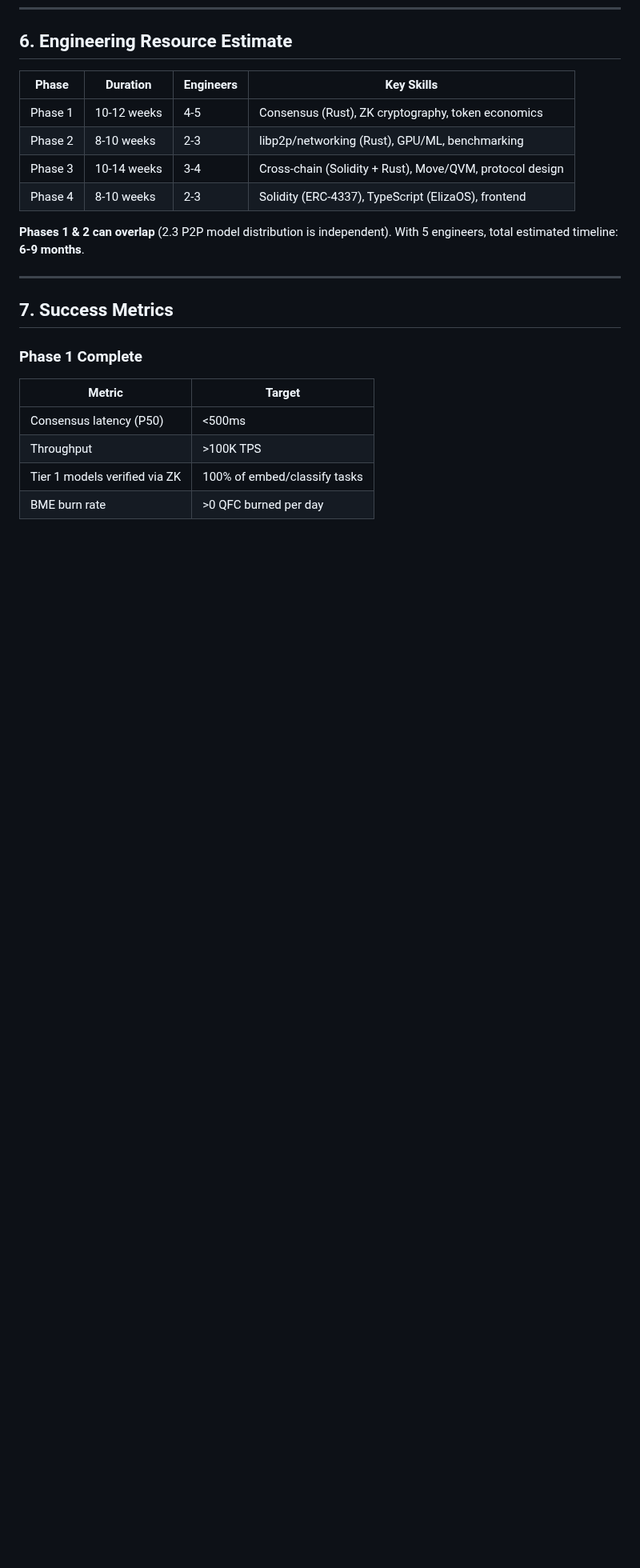
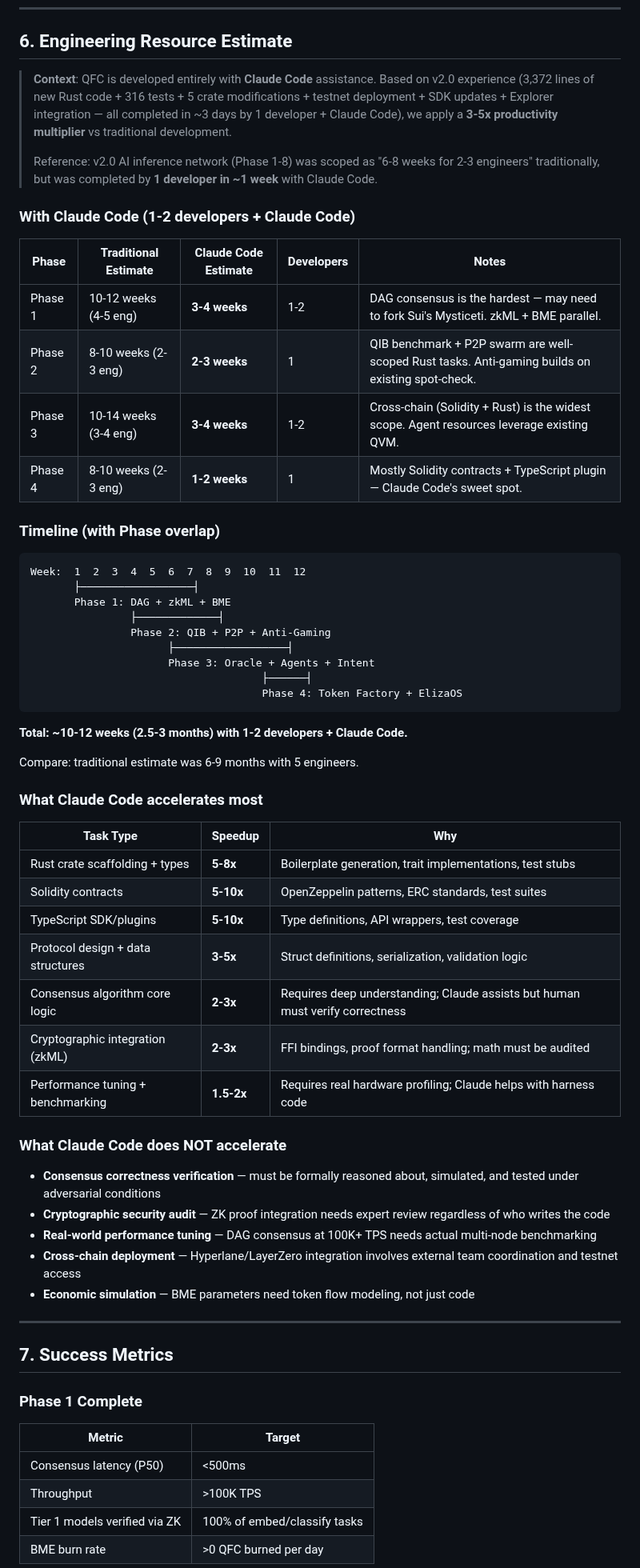
Before and after one commit to qfc-network/qfc-design, a Markdown page: 28-V3-ROADMAP.md, the part around one of its changes. Shown at 80% size. Drawn GitHub-style; blank space fills up the shorter version.

Commit message:
Update v3.0 roadmap with Claude Code-adjusted timeline estimates
Re-estimated all phases considering Claude Code-assisted development
(3-5x productivity multiplier based on v2.0 experience). Total timeline:
~10-12 weeks (2.5-3 months) with 1-2 developers, down from 6-9 months
with 5 engineers. Added speedup analysis per task type and bottleneck
identification (consensus correctness, crypto audit, perf tuning).

Co-Authored-By: Claude Opus 4.6 <noreply@anthropic.com>

````diff
--- a/28-V3-ROADMAP.md
+++ b/28-V3-ROADMAP.md
@@ -383,14 +383,56 @@ Phase 4 (agents) ─────────────────────
 
 ## 6. Engineering Resource Estimate
 
-| Phase | Duration | Engineers | Key Skills |
-|-------|----------|-----------|------------|
-| Phase 1 | 10-12 weeks | 4-5 | Consensus (Rust), ZK cryptography, token economics |
-| Phase 2 | 8-10 weeks | 2-3 | libp2p/networking (Rust), GPU/ML, benchmarking |
-| Phase 3 | 10-14 weeks | 3-4 | Cross-chain (Solidity + Rust), Move/QVM, protocol design |
-| Phase 4 | 8-10 weeks | 2-3 | Solidity (ERC-4337), TypeScript (ElizaOS), frontend |
+> **Context**: QFC is developed entirely with **Claude Code** assistance. Based on v2.0 experience (3,372 lines of new Rust code + 316 tests + 5 crate modifications + testnet deployment + SDK updates + Explorer integration — all completed in ~3 days by 1 developer + Claude Code), we apply a **3-5x productivity multiplier** vs traditional development.
+>
+> Reference: v2.0 AI inference network (Phase 1-8) was scoped as "6-8 weeks for 2-3 engineers" traditionally, but was completed by **1 developer in ~1 week** with Claude Code.
 
-**Phases 1 & 2 can overlap** (2.3 P2P model distribution is independent). With 5 engineers, total estimated timeline: **6-9 months**.
+### With Claude Code (1-2 developers + Claude Code)
+
+| Phase | Traditional Estimate | Claude Code Estimate | Developers | Notes |
+|-------|---------------------|---------------------|------------|-------|
+| Phase 1 | 10-12 weeks (4-5 eng) | **3-4 weeks** | 1-2 | DAG consensus is the hardest — may need to fork Sui's Mysticeti. zkML + BME parallel. |
+| Phase 2 | 8-10 weeks (2-3 eng) | **2-3 weeks** | 1 | QIB benchmark + P2P swarm are well-scoped Rust tasks. Anti-gaming builds on existing spot-check. |
+| Phase 3 | 10-14 weeks (3-4 eng) | **3-4 weeks** | 1-2 | Cross-chain (Solidity + Rust) is the widest scope. Agent resources leverage existing QVM. |
+| Phase 4 | 8-10 weeks (2-3 eng) | **1-2 weeks** | 1 | Mostly Solidity contracts + TypeScript plugin — Claude Code's sweet spot. |
+
+### Timeline (with Phase overlap)
+
+```
+Week:  1  2  3  4  5  6  7  8  9  10  11  12
+       ├──────────────────┤
+       Phase 1: DAG + zkML + BME
+                ├─────────────┤
+                Phase 2: QIB + P2P + Anti-Gaming
+                      ├──────────────────┤
+                      Phase 3: Oracle + Agents + Intent
+                                     ├──────┤
+                                     Phase 4: Token Factory + ElizaOS
+```
+
+**Total: ~10-12 weeks (2.5-3 months) with 1-2 developers + Claude Code.**
+
+Compare: traditional estimate was 6-9 months with 5 engineers.
+
+### What Claude Code accelerates most
+
+| Task Type | Speedup | Why |
+|-----------|---------|-----|
+| Rust crate scaffolding + types | **5-8x** | Boilerplate generation, trait implementations, test stubs |
+| Solidity contracts | **5-10x** | OpenZeppelin patterns, ERC standards, test suites |
+| TypeScript SDK/plugins | **5-10x** | Type definitions, API wrappers, test coverage |
+| Protocol design + data structures | **3-5x** | Struct definitions, serialization, validation logic |
+| Consensus algorithm core logic | **2-3x** | Requires deep understanding; Claude assists but human must verify correctness |
+| Cryptographic integration (zkML) | **2-3x** | FFI bindings, proof format handling; math must be audited |
+| Performance tuning + benchmarking | **1.5-2x** | Requires real hardware profiling; Claude helps with harness code |
+
+### What Claude Code does NOT accelerate
+
+- **Consensus correctness verification** — must be formally reasoned about, simulated, and tested under adversarial conditions
+- **Cryptographic security audit** — ZK proof integration needs expert review regardless of who writes the code
+- **Real-world performance tuning** — DAG consensus at 100K+ TPS needs actual multi-node benchmarking
+- **Cross-chain deployment** — Hyperlane/LayerZero integration involves external team coordination and testnet access
+- **Economic simulation** — BME parameters need token flow modeling, not just code
 
 ---
 
````
Also changed, not shown: other parts of 28-V3-ROADMAP.md (+6 -6 lines).
